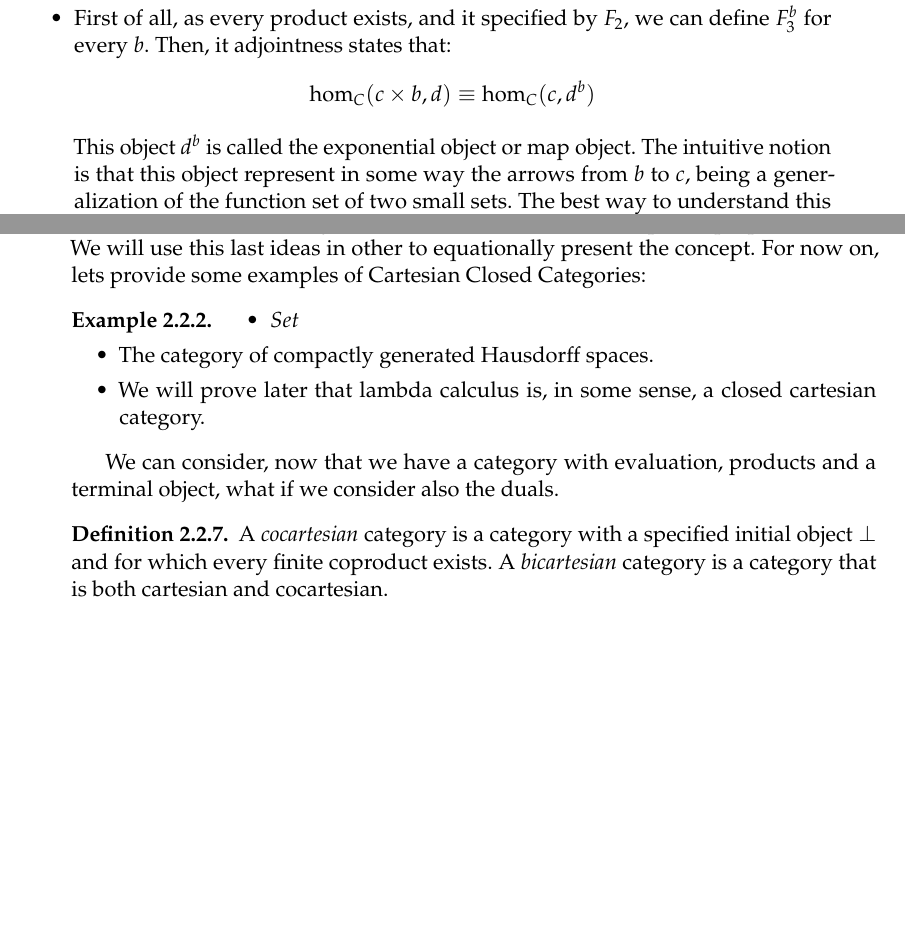
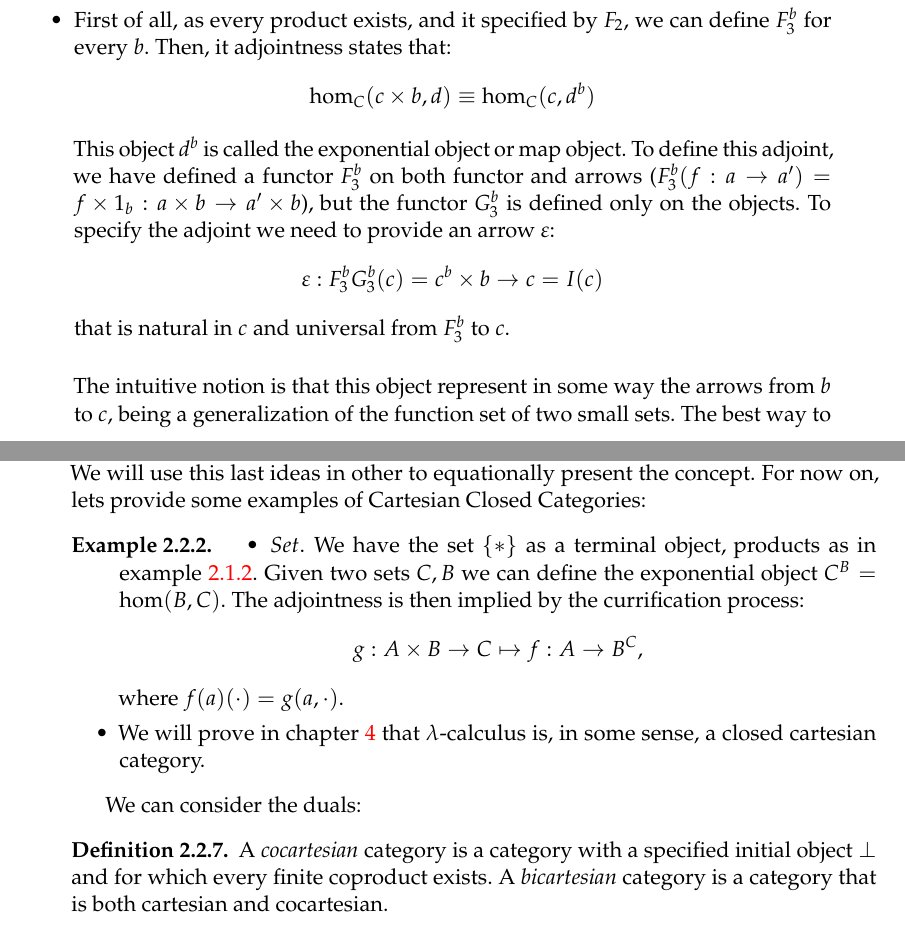
Before and after one commit to pedrobn23/Master-thesis, a LaTeX thesis (thesis/main.tex, which reads thesis/Chapters/Chapter2.tex): two parts of pages 41 and 42 of 78, joined at a grey line, cut so that both start at the same text, the shorter picture padded with empty space. Compiled offline with pdfLaTeX.

Commit message:
latex arregladisimo

```diff
--- a/thesis/Chapters/Chapter2.tex
+++ b/thesis/Chapters/Chapter2.tex
@@ -757,7 +757,13 @@ These adjoints provide us with a lot of information:
 \item First of all, as every product exists, and it specified by $F_2$, we can define $F_3^b$ for every $b$. Then, it adjointness states that:
   $$\hom_C(c\times b, d) \equiv \hom_C(c,d^b)   $$
 
-  This object $d^b$ is called the exponential object or map object. The intuitive notion is that this object represent in some way the arrows from $b$ to $c$, being a generalization of the function set of two small sets. The best way to understand this adjoint is by the natural transformation $\varepsilon^b(c^b\times b) = c$. In this context, this is called \emph{evaluation arrow}. In the context of $Set$ this amount to the classic evaluation of a function.\\
+  This object $d^b$ is called the exponential object or map object. To define this adjoint, we have defined a functor $F_3^b$ on both functor and arrows ($F_3^b(f:a\to a') = f\times 1_b: a\times b\to a'\times b$), but the functor $G_3^b$ is defined only on the objects. To specify the adjoint we need to provide an arrow $\varepsilon$:
+  $$\varepsilon: F_3^bG_3^b(c) = c^b\times b \to c = I(c)$$
+  that is natural in $c$ and universal from $F_3^b$ to $c$.\\
+
+
+
+  The intuitive notion is that this object represent in some way the arrows from $b$ to $c$, being a generalization of the function set of two small sets. The best way to understand this adjoint is by the natural transformation $\varepsilon^b(c^b\times b) = c$. In this context, this is called \emph{evaluation arrow}. In the context of $Set$ this amount to the classic evaluation of a function.\\
 
 \end{itemize}
 \begin{remark}
@@ -771,14 +777,15 @@ Cartesian Closed Categories will be reformulated in Chapter 4, proposition \ref{
 
 \begin{example}
   \begin{itemize}
-  \item $Set$
-  \item The category of compactly generated Hausdorff spaces.
-  \item We will prove later that lambda calculus is, in some sense, a closed cartesian category.
+  \item $Set$. We have the set $\{*\}$ as a terminal object, products as in example \ref{example:prod}. Given two sets $C, B$ we can define the exponential object $C^B= \hhom (B,C)$. The adjointness is then implied by the currification process:
+    $$g: A\times B \to C \mapsto f: A \to B^C,$$
+    where $f(a)(\cdot) = g(a,\cdot)$.
+  \item We will prove in chapter \ref{chap:4} that $\lambda$-calculus is, in some sense, a closed cartesian category.
   \end{itemize}
 \end{example}
 
 
-We can consider, now that we have a category with evaluation, products and a terminal object, what if we consider also the duals.
+We can consider the duals:
 
 \begin{definition}
   A \emph{cocartesian} category is a category with a specified initial object $\bot$ and for which every finite coproduct exists. A \emph{bicartesian} category is a category that is both cartesian and cocartesian.
```
Also changed, not shown: thesis/Chapters/Chapter4.tex (+1 -0 lines), thesis/main.pdf, thesis/Chapters/Chapter2.tex (2 more changed lines).
